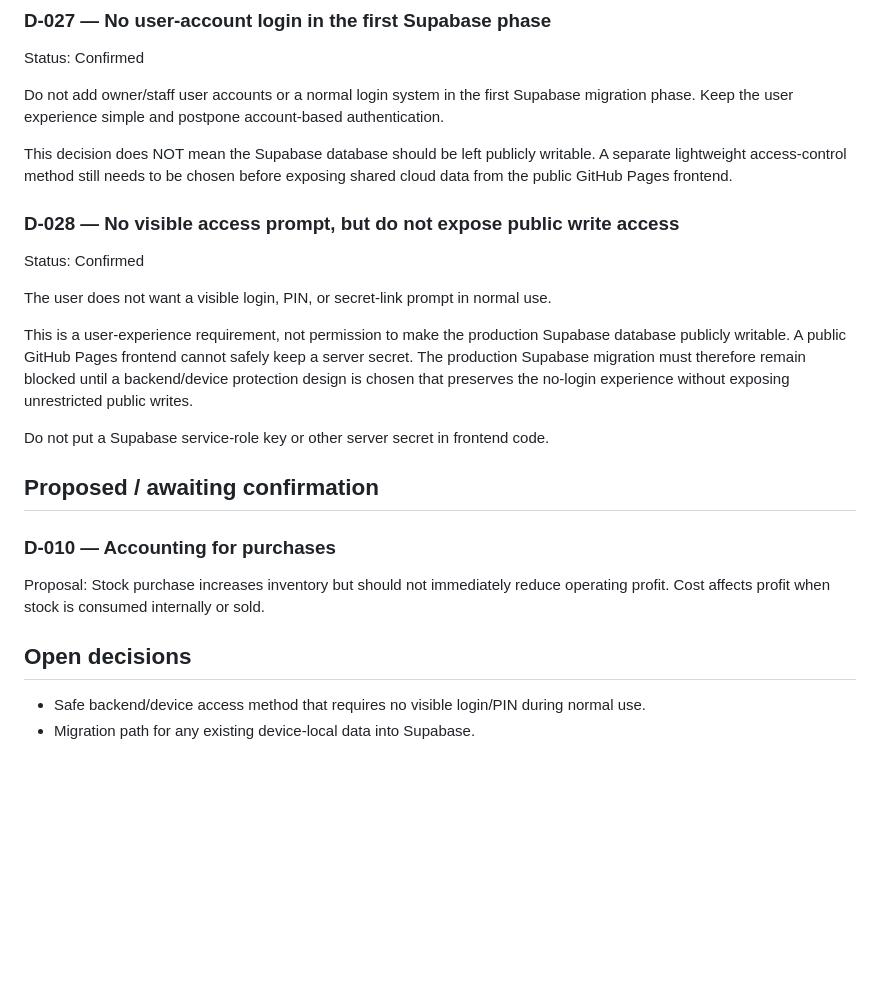
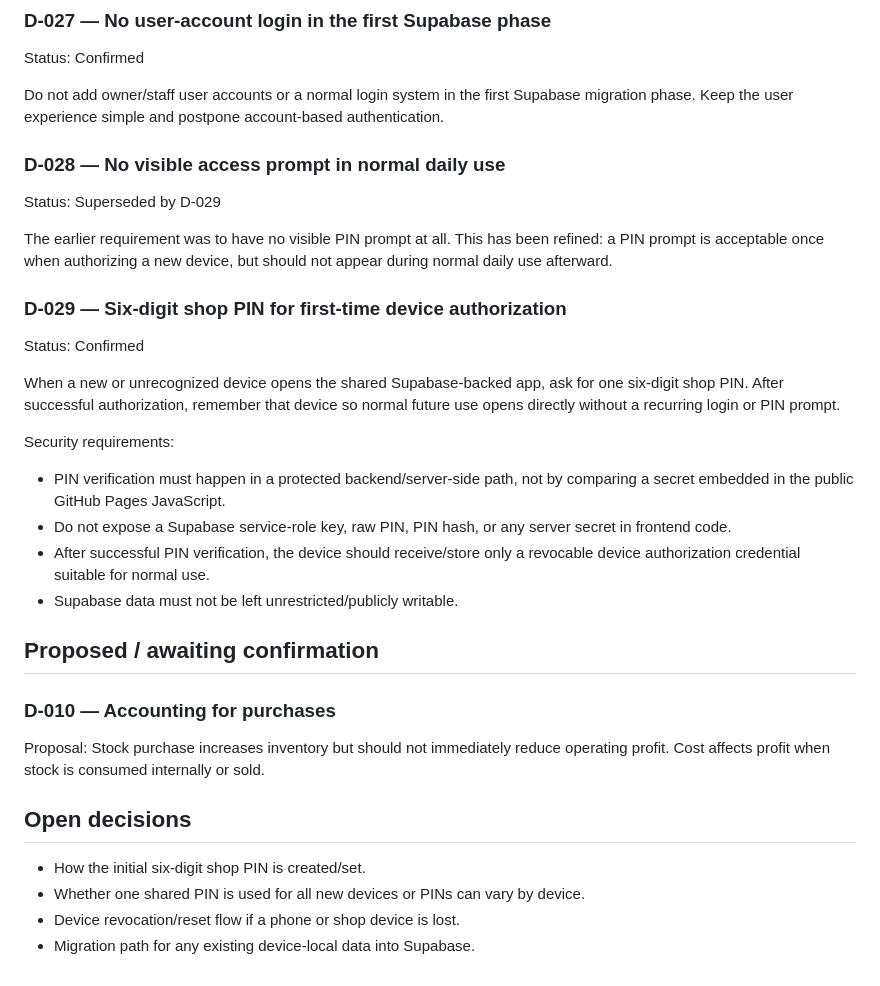
Before and after one commit to AM-naguib/5areta, a Markdown page: docs/DECISIONS.md, the part around the change. Drawn GitHub-style; blank space fills up the shorter version.

Commit message:
Record six-digit device authorization decision

```diff
--- a/docs/DECISIONS.md
+++ b/docs/DECISIONS.md
@@ -164,16 +164,21 @@ Status: Confirmed
 
 Do not add owner/staff user accounts or a normal login system in the first Supabase migration phase. Keep the user experience simple and postpone account-based authentication.
 
-This decision does NOT mean the Supabase database should be left publicly writable. A separate lightweight access-control method still needs to be chosen before exposing shared cloud data from the public GitHub Pages frontend.
+### D-028 — No visible access prompt in normal daily use
+Status: Superseded by D-029
 
-### D-028 — No visible access prompt, but do not expose public write access
+The earlier requirement was to have no visible PIN prompt at all. This has been refined: a PIN prompt is acceptable once when authorizing a new device, but should not appear during normal daily use afterward.
+
+### D-029 — Six-digit shop PIN for first-time device authorization
 Status: Confirmed
 
-The user does not want a visible login, PIN, or secret-link prompt in normal use.
+When a new or unrecognized device opens the shared Supabase-backed app, ask for one six-digit shop PIN. After successful authorization, remember that device so normal future use opens directly without a recurring login or PIN prompt.
 
-This is a user-experience requirement, not permission to make the production Supabase database publicly writable. A public GitHub Pages frontend cannot safely keep a server secret. The production Supabase migration must therefore remain blocked until a backend/device protection design is chosen that preserves the no-login experience without exposing unrestricted public writes.
-
-Do not put a Supabase service-role key or other server secret in frontend code.
+Security requirements:
+- PIN verification must happen in a protected backend/server-side path, not by comparing a secret embedded in the public GitHub Pages JavaScript.
+- Do not expose a Supabase service-role key, raw PIN, PIN hash, or any server secret in frontend code.
+- After successful PIN verification, the device should receive/store only a revocable device authorization credential suitable for normal use.
+- Supabase data must not be left unrestricted/publicly writable.
 
 ## Proposed / awaiting confirmation
 
@@ -181,5 +186,7 @@ Do not put a Supabase service-role key or other server secret in frontend code.
 Proposal: Stock purchase increases inventory but should not immediately reduce operating profit. Cost affects profit when stock is consumed internally or sold.
 
 ## Open decisions
-- Safe backend/device access method that requires no visible login/PIN during normal use.
+- How the initial six-digit shop PIN is created/set.
+- Whether one shared PIN is used for all new devices or PINs can vary by device.
+- Device revocation/reset flow if a phone or shop device is lost.
 - Migration path for any existing device-local data into Supabase.
```
